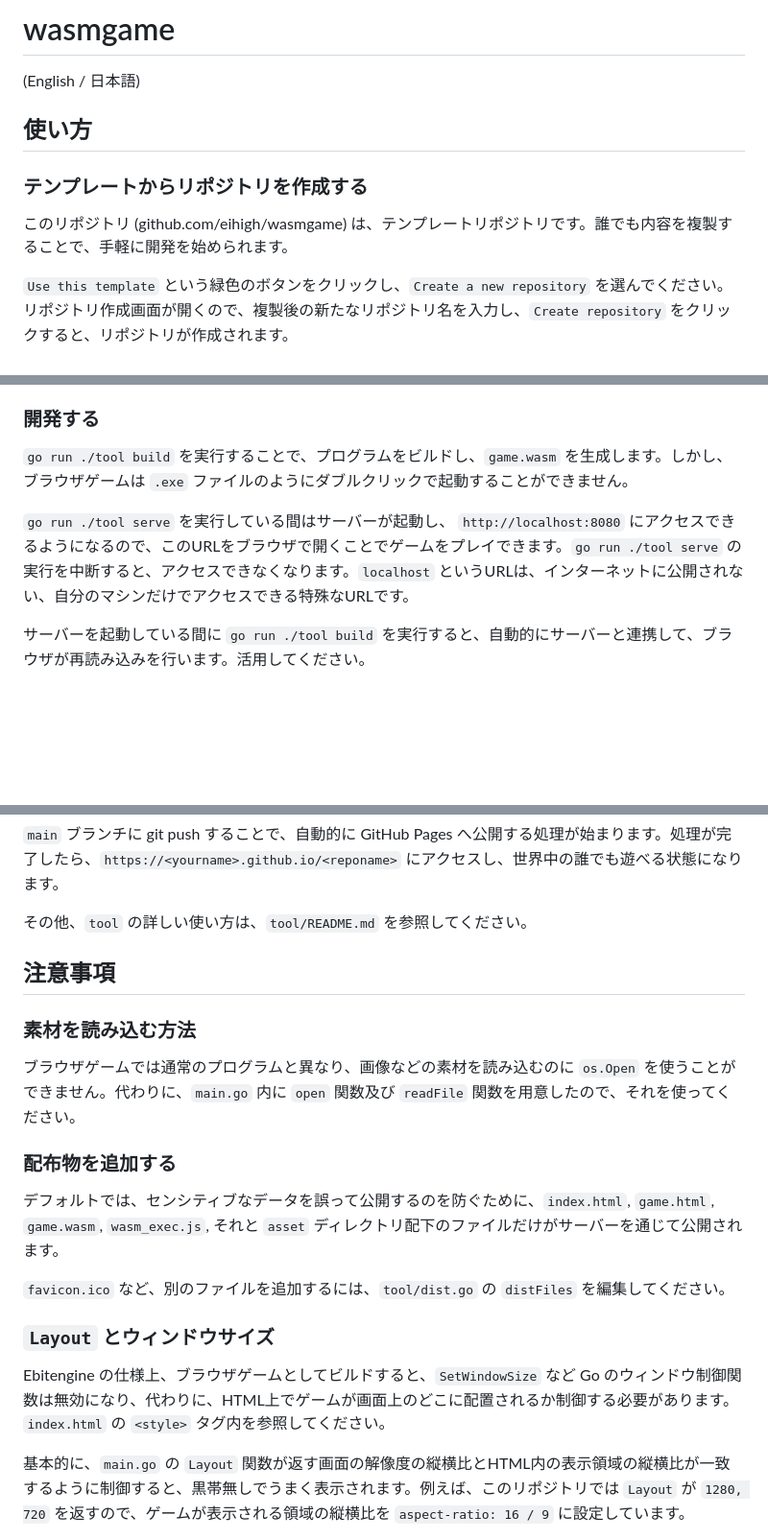
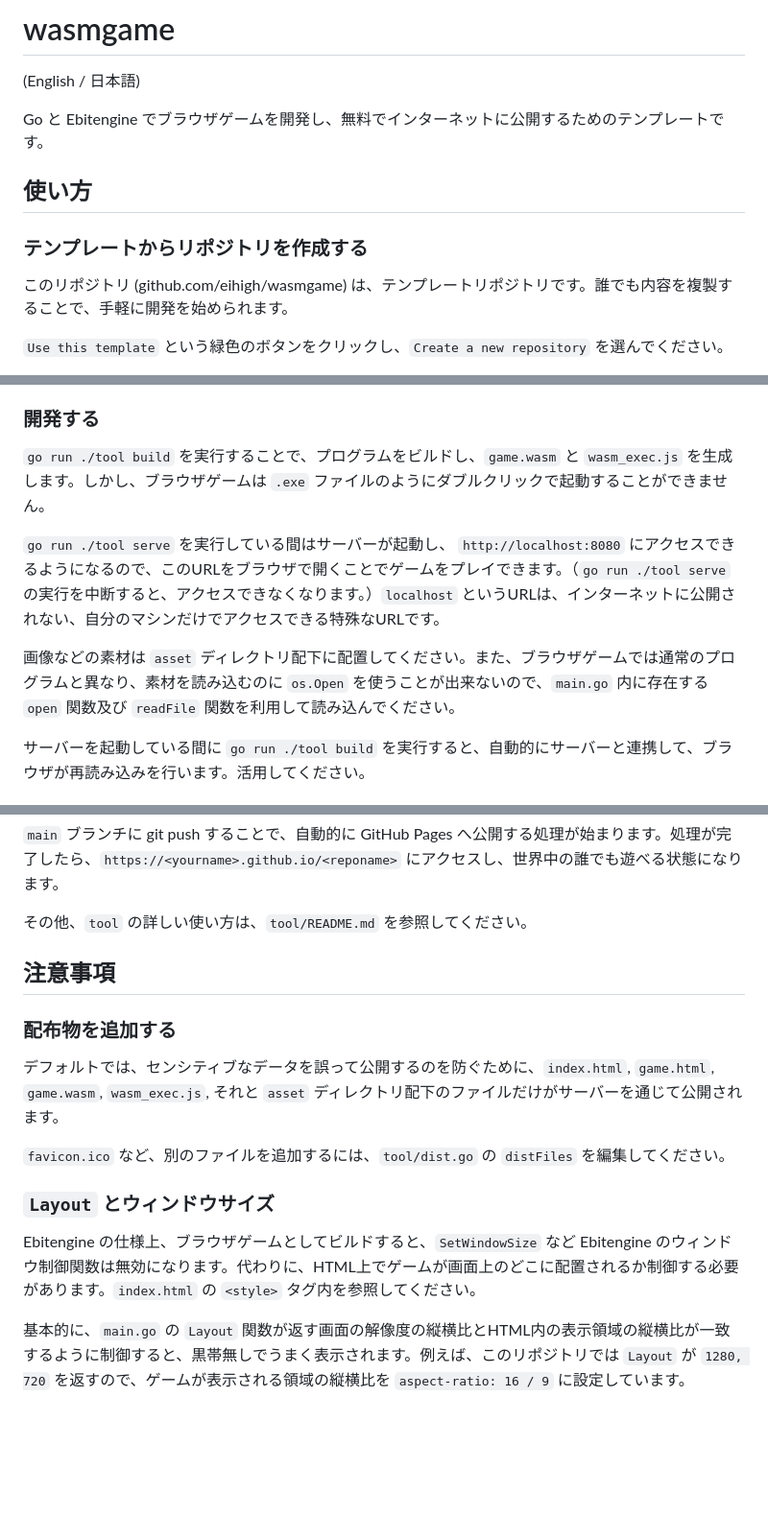
Before and after one commit to eihigh/wasmgametest, a Markdown page: README_ja.md, 3 parts joined by grey strips. Shown at 96% size. GitHub-like rendering; blank space fills up the shorter version.

```diff
--- a/README_ja.md
+++ b/README_ja.md
@@ -1,11 +1,13 @@
 # wasmgame
 
 (English / 日本語)
+
+Go と Ebitengine でブラウザゲームを開発し、無料でインターネットに公開するためのテンプレートです。
 
 ## 使い方
 
 ### テンプレートからリポジトリを作成する
 このリポジトリ (github.com/eihigh/wasmgame) は、テンプレートリポジトリです。誰でも内容を複製することで、手軽に開発を始められます。
 
-`Use this template` という緑色のボタンをクリックし、`Create a new repository` を選んでください。リポジトリ作成画面が開くので、複製後の新たなリポジトリ名を入力し、`Create repository` をクリックすると、リポジトリが作成されます。
+`Use this template` という緑色のボタンをクリックし、`Create a new repository` を選んでください。
 
@@ -14,9 +18,11 @@
 そのリポジトリを `git clone github.com/<yourname>/<reponame>` で手元にダウンロードすれば、準備は完了です。
 
 ### 開発する
-`go run ./tool build` を実行することで、プログラムをビルドし、`game.wasm` を生成します。しかし、ブラウザゲームは `.exe` ファイルのようにダブルクリックで起動することができません。
+`go run ./tool build` を実行することで、プログラムをビルドし、`game.wasm` と `wasm_exec.js` を生成します。しかし、ブラウザゲームは `.exe` ファイルのようにダブルクリックで起動することができません。
 
-`go run ./tool serve` を実行している間はサーバーが起動し、 `http://localhost:8080` にアクセスできるようになるので、このURLをブラウザで開くことでゲームをプレイできます。`go run ./tool serve` の実行を中断すると、アクセスできなくなります。`localhost` というURLは、インターネットに公開されない、自分のマシンだけでアクセスできる特殊なURLです。
+`go run ./tool serve` を実行している間はサーバーが起動し、 `http://localhost:8080` にアクセスできるようになるので、このURLをブラウザで開くことでゲームをプレイできます。（`go run ./tool serve` の実行を中断すると、アクセスできなくなります。）`localhost` というURLは、インターネットに公開されない、自分のマシンだけでアクセスできる特殊なURLです。
+
+画像などの素材は `asset` ディレクトリ配下に配置してください。また、ブラウザゲームでは通常のプログラムと異なり、素材を読み込むのに `os.Open` を使うことが出来ないので、`main.go` 内に存在する `open` 関数及び `readFile` 関数を利用して読み込んでください。
 
 サーバーを起動している間に `go run ./tool build` を実行すると、自動的にサーバーと連携して、ブラウザが再読み込みを行います。活用してください。
 
@@ -29,15 +35,12 @@
 
 ## 注意事項
 
-### 素材を読み込む方法
-ブラウザゲームでは通常のプログラムと異なり、画像などの素材を読み込むのに `os.Open` を使うことができません。代わりに、`main.go` 内に `open` 関数及び `readFile` 関数を用意したので、それを使ってください。
-
 ### 配布物を追加する
 デフォルトでは、センシティブなデータを誤って公開するのを防ぐために、`index.html`, `game.html`, `game.wasm`, `wasm_exec.js`, それと `asset` ディレクトリ配下のファイルだけがサーバーを通じて公開されます。
 
 `favicon.ico` など、別のファイルを追加するには、`tool/dist.go` の `distFiles` を編集してください。
 
 ### `Layout` とウィンドウサイズ
-Ebitengine の仕様上、ブラウザゲームとしてビルドすると、`SetWindowSize` など Go のウィンドウ制御関数は無効になり、代わりに、HTML上でゲームが画面上のどこに配置されるか制御する必要があります。`index.html` の `<style>` タグ内を参照してください。
+Ebitengine の仕様上、ブラウザゲームとしてビルドすると、`SetWindowSize` など Ebitengine のウィンドウ制御関数は無効になります。代わりに、HTML上でゲームが画面上のどこに配置されるか制御する必要があります。`index.html` の `<style>` タグ内を参照してください。
 
 基本的に、`main.go` の `Layout` 関数が返す画面の解像度の縦横比とHTML内の表示領域の縦横比が一致するように制御すると、黒帯無しでうまく表示されます。例えば、このリポジトリでは `Layout` が `1280, 720` を返すので、ゲームが表示される領域の縦横比を `aspect-ratio: 16 / 9` に設定しています。
```
Also changed, not shown: other parts of README_ja.md (+3 -1 lines).
